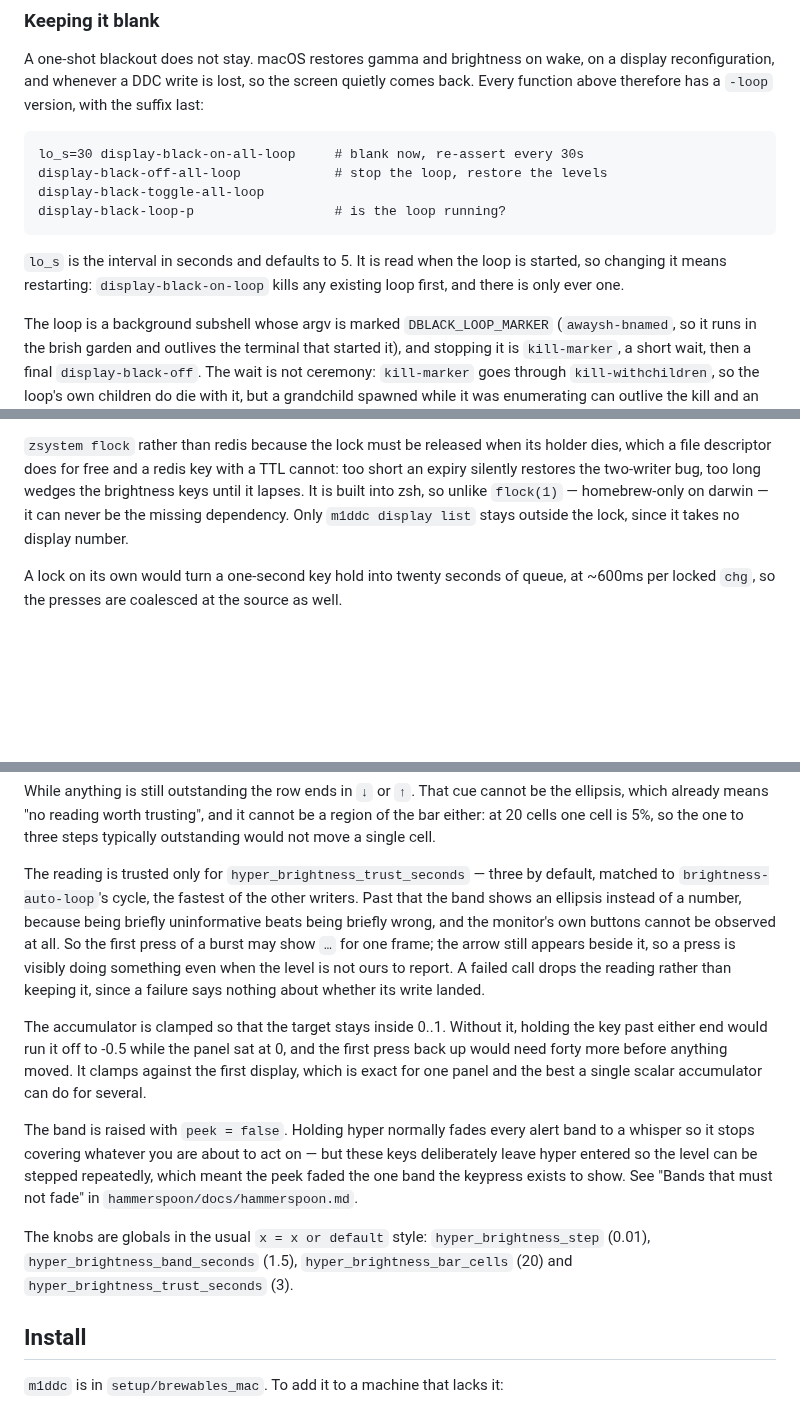
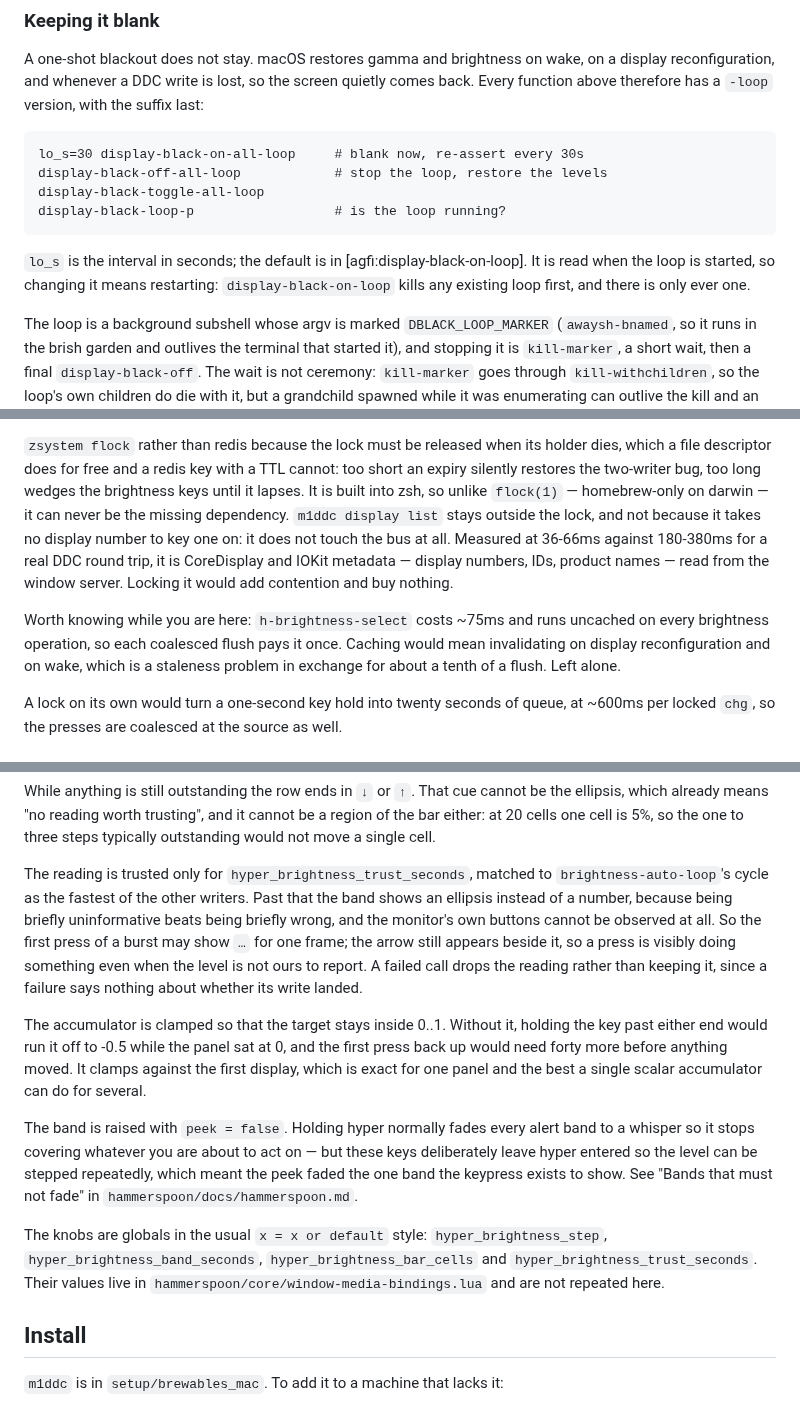
Before and after one commit to NightMachinery/.shells, a Markdown page: scripts/docs/external-display-brightness.md, 3 parts joined by grey strips. GitHub-like rendering; blank space fills up the shorter version.

Commit message:
docs: name the knobs, do not restate their values
A number written in two places is a number that drifts. The blackout
section said blackoutLockMaxSeconds defaulted to a week, which had not
been true since the code moved to two weeks; nobody noticed, because a
reader has no reason to distrust a documented number. So the knob lists
now name each knob and explain its rationale qualitatively, and point at
the file the values live in. Sentinel values stay documented, since 0
meaning lock-first and false meaning never are semantics rather than
tuning.

Also corrects the note on m1ddc display list, which claimed it sits
outside the DDC lock because it takes no display number to key one on.
The real reason is better: at 36-66ms against 180-380ms for a real DDC
round trip, it never touches the bus at all -- it is CoreDisplay and
IOKit metadata from the window server, so a lock there would add
contention and buy nothing. Records the incidental finding from the same
measurements, that h-brightness-select costs ~75ms uncached per
brightness operation, and why caching it is not worth the staleness.

Co-Authored-By: Claude Opus 5 (1M context) <noreply@anthropic.com>

```diff
--- a/scripts/docs/external-display-brightness.md
+++ b/scripts/docs/external-display-brightness.md
@@ -169,9 +169,10 @@ the suffix last:
     display-black-toggle-all-loop
     display-black-loop-p                  # is the loop running?
 
-`lo_s` is the interval in seconds and defaults to 5. It is read when the loop is
-started, so changing it means restarting: `display-black-on-loop` kills any
-existing loop first, and there is only ever one.
+`lo_s` is the interval in seconds; the default is in
+[agfi:display-black-on-loop]. It is read when the loop is started, so changing
+it means restarting: `display-black-on-loop` kills any existing loop first, and
+there is only ever one.
 
 The loop is a background subshell whose argv is marked `DBLACK_LOOP_MARKER`
 (`awaysh-bnamed`, so it runs in the brish garden and outlives the terminal that
@@ -359,8 +360,16 @@ holder dies, which a file descriptor does for free and a redis key with a TTL
 cannot: too short an expiry silently restores the two-writer bug, too long
 wedges the brightness keys until it lapses. It is built into zsh, so unlike
 `flock(1)` — homebrew-only on darwin — it can never be the missing dependency.
-Only `m1ddc display list` stays outside the lock, since it takes no display
-number.
+`m1ddc display list` stays outside the lock, and not because it takes no
+display number to key one on: it does not touch the bus at all. Measured at
+36-66ms against 180-380ms for a real DDC round trip, it is CoreDisplay and
+IOKit metadata — display numbers, IDs, product names — read from the window
+server. Locking it would add contention and buy nothing.
+
+Worth knowing while you are here: `h-brightness-select` costs ~75ms and runs
+uncached on every brightness operation, so each coalesced flush pays it once.
+Caching would mean invalidating on display reconfiguration and on wake, which
+is a staleness problem in exchange for about a tenth of a flush. Left alone.
 
 A lock on its own would turn a one-second key hold into twenty seconds of
 queue, at ~600ms per locked `chg`, so the presses are coalesced at the source
@@ -396,10 +405,10 @@ be the ellipsis, which already means "no reading worth trusting", and it cannot
 be a region of the bar either: at 20 cells one cell is 5%, so the one to three
 steps typically outstanding would not move a single cell.
 
-The reading is trusted only for `hyper_brightness_trust_seconds` — three by
-default, matched to `brightness-auto-loop`'s cycle, the fastest of the other
-writers. Past that the band shows an ellipsis instead of a number, because
-being briefly uninformative beats being briefly wrong, and the monitor's own
+The reading is trusted only for `hyper_brightness_trust_seconds`, matched to
+`brightness-auto-loop`'s cycle as the fastest of the other writers. Past that
+the band shows an ellipsis instead of a number, because being briefly
+uninformative beats being briefly wrong, and the monitor's own
 buttons cannot be observed at all. So the first press of a burst may show `…`
 for one frame; the arrow still appears beside it, so a press is visibly doing
 something even when the level is not ours to report. A failed call drops the
@@ -419,8 +428,9 @@ repeatedly, which meant the peek faded the one band the keypress exists to
 show. See "Bands that must not fade" in `hammerspoon/docs/hammerspoon.md`.
 
 The knobs are globals in the usual `x = x or default` style:
-`hyper_brightness_step` (0.01), `hyper_brightness_band_seconds` (1.5),
-`hyper_brightness_bar_cells` (20) and `hyper_brightness_trust_seconds` (3).
+`hyper_brightness_step`, `hyper_brightness_band_seconds`,
+`hyper_brightness_bar_cells` and `hyper_brightness_trust_seconds`. Their values
+live in `hammerspoon/core/window-media-bindings.lua` and are not repeated here.
 
 ## Install
 
```
Also changed, not shown: 1 other file.
